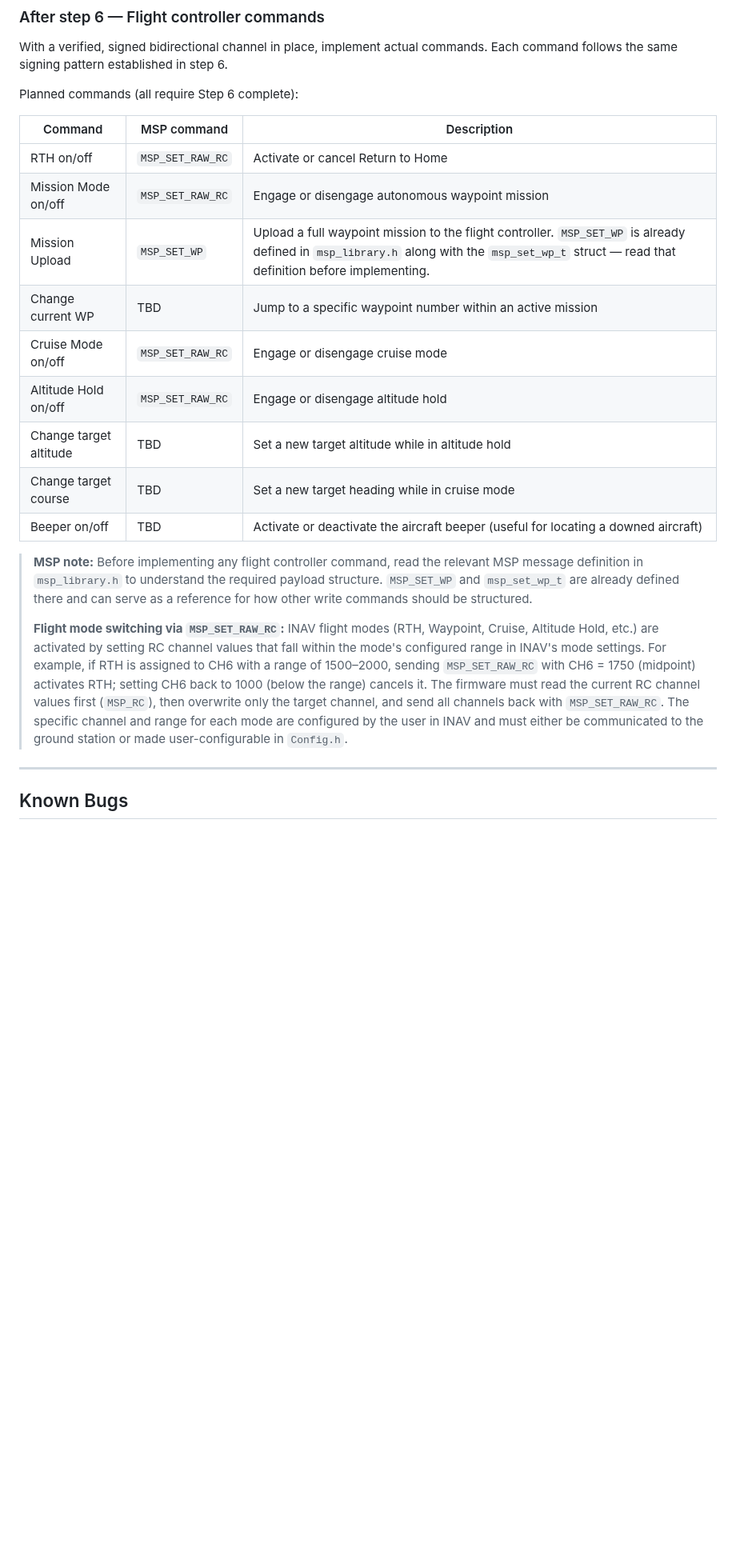
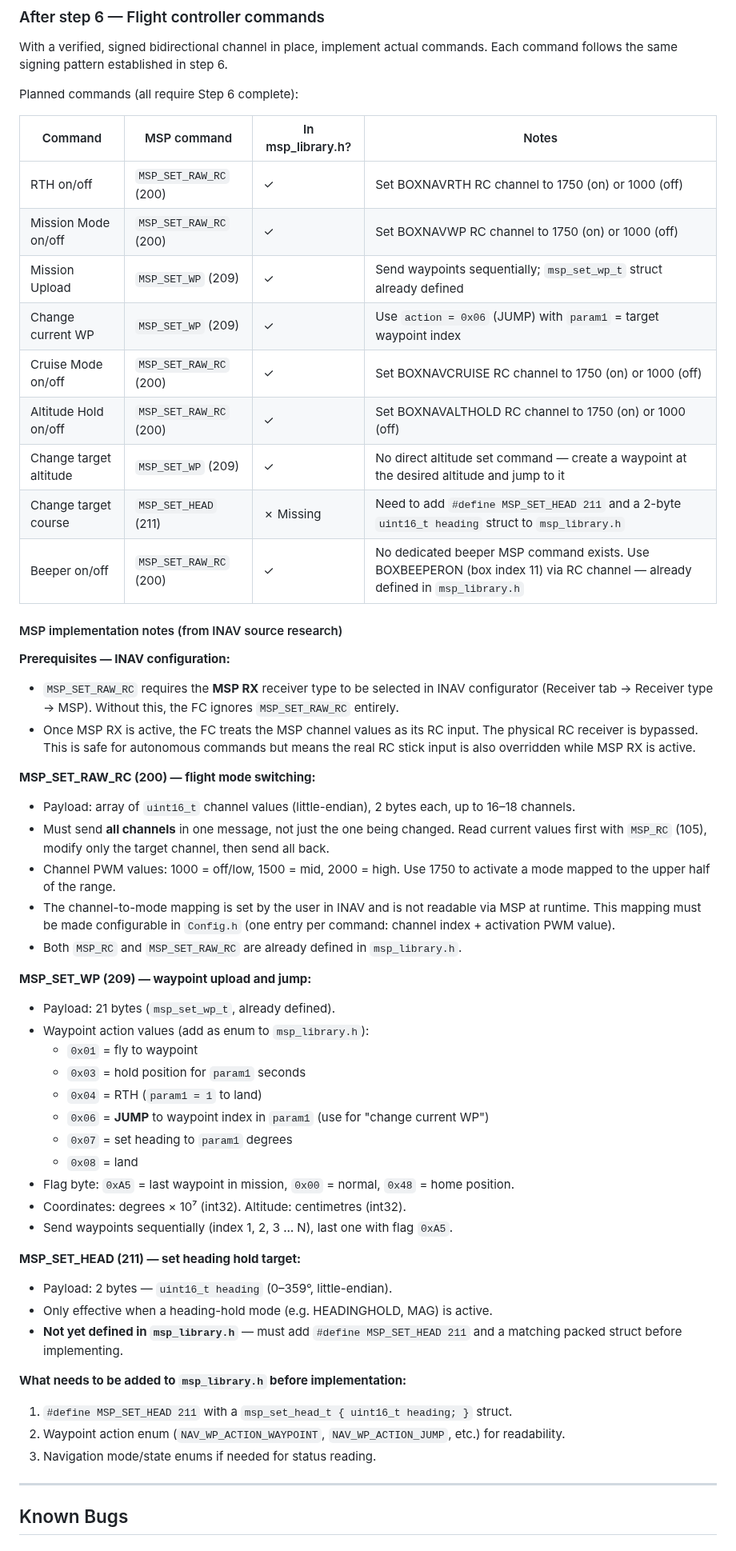
Before and after one commit to danarrib/BulletGCSS, a Markdown page: docs/TODO.md, the part around the change. Shown at 80% size. Rendered like a GitHub page; blank space fills up the shorter version.

Commit message:
Document MSP protocol findings for all planned flight controller commands

```diff
--- a/docs/TODO.md
+++ b/docs/TODO.md
@@ -31,21 +31,53 @@ With a verified, signed bidirectional channel in place, implement actual command
 
 Planned commands (all require Step 6 complete):
 
-| Command | MSP command | Description |
-|---------|-------------|-------------|
-| RTH on/off | `MSP_SET_RAW_RC` | Activate or cancel Return to Home |
-| Mission Mode on/off | `MSP_SET_RAW_RC` | Engage or disengage autonomous waypoint mission |
-| Mission Upload | `MSP_SET_WP` | Upload a full waypoint mission to the flight controller. `MSP_SET_WP` is already defined in `msp_library.h` along with the `msp_set_wp_t` struct — read that definition before implementing. |
-| Change current WP | TBD | Jump to a specific waypoint number within an active mission |
-| Cruise Mode on/off | `MSP_SET_RAW_RC` | Engage or disengage cruise mode |
-| Altitude Hold on/off | `MSP_SET_RAW_RC` | Engage or disengage altitude hold |
-| Change target altitude | TBD | Set a new target altitude while in altitude hold |
-| Change target course | TBD | Set a new target heading while in cruise mode |
-| Beeper on/off | TBD | Activate or deactivate the aircraft beeper (useful for locating a downed aircraft) |
+| Command | MSP command | In msp_library.h? | Notes |
+|---------|-------------|-------------------|-------|
+| RTH on/off | `MSP_SET_RAW_RC` (200) | ✓ | Set BOXNAVRTH RC channel to 1750 (on) or 1000 (off) |
+| Mission Mode on/off | `MSP_SET_RAW_RC` (200) | ✓ | Set BOXNAVWP RC channel to 1750 (on) or 1000 (off) |
+| Mission Upload | `MSP_SET_WP` (209) | ✓ | Send waypoints sequentially; `msp_set_wp_t` struct already defined |
+| Change current WP | `MSP_SET_WP` (209) | ✓ | Use `action = 0x06` (JUMP) with `param1` = target waypoint index |
+| Cruise Mode on/off | `MSP_SET_RAW_RC` (200) | ✓ | Set BOXNAVCRUISE RC channel to 1750 (on) or 1000 (off) |
+| Altitude Hold on/off | `MSP_SET_RAW_RC` (200) | ✓ | Set BOXNAVALTHOLD RC channel to 1750 (on) or 1000 (off) |
+| Change target altitude | `MSP_SET_WP` (209) | ✓ | No direct altitude set command — create a waypoint at the desired altitude and jump to it |
+| Change target course | `MSP_SET_HEAD` (211) | ✗ Missing | Need to add `#define MSP_SET_HEAD 211` and a 2-byte `uint16_t heading` struct to `msp_library.h` |
+| Beeper on/off | `MSP_SET_RAW_RC` (200) | ✓ | No dedicated beeper MSP command exists. Use BOXBEEPERON (box index 11) via RC channel — already defined in `msp_library.h` |
 
-> **MSP note:** Before implementing any flight controller command, read the relevant MSP message definition in `msp_library.h` to understand the required payload structure. `MSP_SET_WP` and `msp_set_wp_t` are already defined there and can serve as a reference for how other write commands should be structured.
->
-> **Flight mode switching via `MSP_SET_RAW_RC`:** INAV flight modes (RTH, Waypoint, Cruise, Altitude Hold, etc.) are activated by setting RC channel values that fall within the mode's configured range in INAV's mode settings. For example, if RTH is assigned to CH6 with a range of 1500–2000, sending `MSP_SET_RAW_RC` with CH6 = 1750 (midpoint) activates RTH; setting CH6 back to 1000 (below the range) cancels it. The firmware must read the current RC channel values first (`MSP_RC`), then overwrite only the target channel, and send all channels back with `MSP_SET_RAW_RC`. The specific channel and range for each mode are configured by the user in INAV and must either be communicated to the ground station or made user-configurable in `Config.h`.
+#### MSP implementation notes (from INAV source research)
+
+**Prerequisites — INAV configuration:**
+- `MSP_SET_RAW_RC` requires the **MSP RX** receiver type to be selected in INAV configurator (Receiver tab → Receiver type → MSP). Without this, the FC ignores `MSP_SET_RAW_RC` entirely.
+- Once MSP RX is active, the FC treats the MSP channel values as its RC input. The physical RC receiver is bypassed. This is safe for autonomous commands but means the real RC stick input is also overridden while MSP RX is active.
+
+**MSP_SET_RAW_RC (200) — flight mode switching:**
+- Payload: array of `uint16_t` channel values (little-endian), 2 bytes each, up to 16–18 channels.
+- Must send **all channels** in one message, not just the one being changed. Read current values first with `MSP_RC` (105), modify only the target channel, then send all back.
+- Channel PWM values: 1000 = off/low, 1500 = mid, 2000 = high. Use 1750 to activate a mode mapped to the upper half of the range.
+- The channel-to-mode mapping is set by the user in INAV and is not readable via MSP at runtime. This mapping must be made configurable in `Config.h` (one entry per command: channel index + activation PWM value).
+- Both `MSP_RC` and `MSP_SET_RAW_RC` are already defined in `msp_library.h`.
+
+**MSP_SET_WP (209) — waypoint upload and jump:**
+- Payload: 21 bytes (`msp_set_wp_t`, already defined).
+- Waypoint action values (add as enum to `msp_library.h`):
+  - `0x01` = fly to waypoint
+  - `0x03` = hold position for `param1` seconds
+  - `0x04` = RTH (`param1 = 1` to land)
+  - `0x06` = **JUMP** to waypoint index in `param1` (use for "change current WP")
+  - `0x07` = set heading to `param1` degrees
+  - `0x08` = land
+- Flag byte: `0xA5` = last waypoint in mission, `0x00` = normal, `0x48` = home position.
+- Coordinates: degrees × 10⁷ (int32). Altitude: centimetres (int32).
+- Send waypoints sequentially (index 1, 2, 3 … N), last one with flag `0xA5`.
+
+**MSP_SET_HEAD (211) — set heading hold target:**
+- Payload: 2 bytes — `uint16_t heading` (0–359°, little-endian).
+- Only effective when a heading-hold mode (e.g. HEADINGHOLD, MAG) is active.
+- **Not yet defined in `msp_library.h`** — must add `#define MSP_SET_HEAD 211` and a matching packed struct before implementing.
+
+**What needs to be added to `msp_library.h` before implementation:**
+1. `#define MSP_SET_HEAD 211` with a `msp_set_head_t { uint16_t heading; }` struct.
+2. Waypoint action enum (`NAV_WP_ACTION_WAYPOINT`, `NAV_WP_ACTION_JUMP`, etc.) for readability.
+3. Navigation mode/state enums if needed for status reading.
 
 ---
 
```
